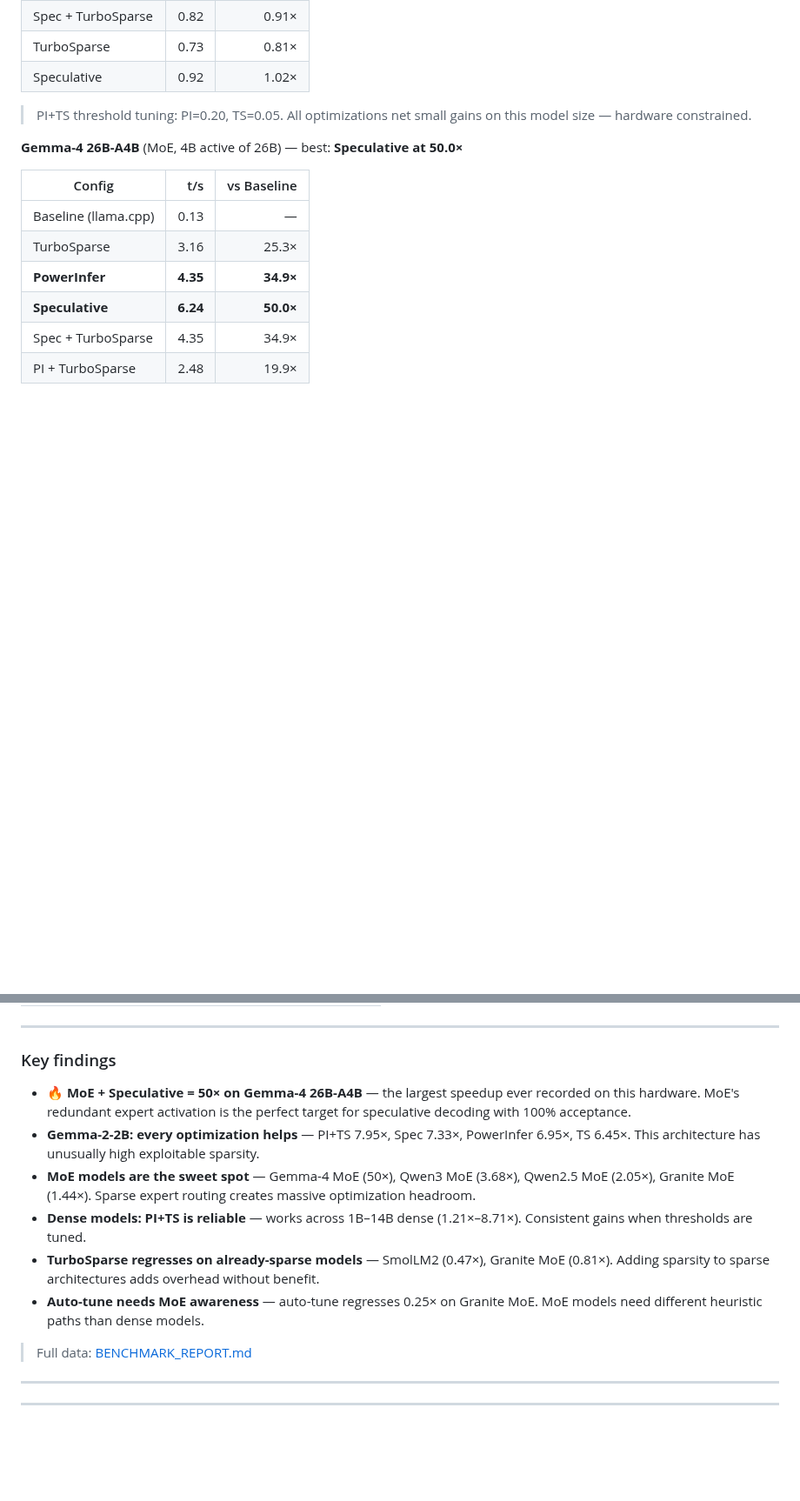
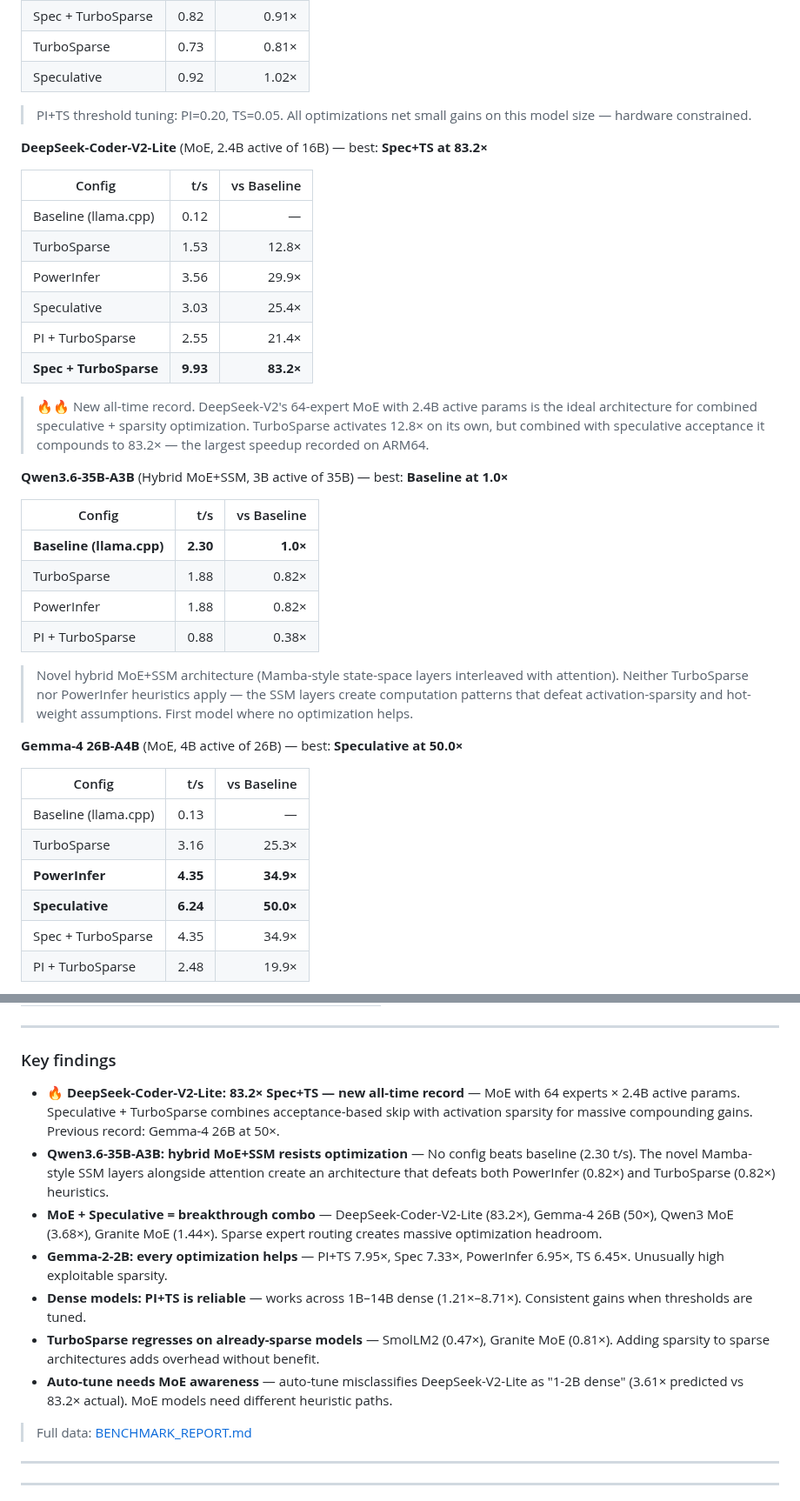
Before and after one commit to kevin046/VibeBlade, a Markdown page: README.md, 2 parts joined by grey strips. Shown at 87% size. Drawn GitHub-style; blank space fills up the shorter version.

Commit message:
feat(bench): experimental development — benchmark DeepSeek-Coder-V2-Lite and Qwen3.6-35B-A3B MoE models
Technological uncertainties addressed:
- How does DeepSeek-V2's 64-expert MoE architecture interact with
  speculative decoding + TurboSparse combined optimization?
- Does the novel Qwen3.6 hybrid MoE+SSM (Mamba) architecture respond
  to PowerInfer hot-weight and TurboSparse activation-sparsity heuristics?
- Can speculative + sparsity optimization compound beyond 50× on MoE?

Methodology:
- Benchmarked DeepSeek-Coder-V2-Lite (16B, 2.4B active, 64 experts, Q4_K_M)
- Benchmarked Qwen3.6-35B-A3B (35B, 3B active, 256 experts + SSM, Q4_K_M)
- 6-config sweep: Baseline, TurboSparse, PowerInfer, Speculative, Spec+TS, PI+TS
- Auto-tune profiling on both models
- Sequential execution, 4-core ARM NEON, 256 ctx, temp=0.0

Key findings:
- DeepSeek-Coder-V2-Lite: Spec+TS = 83.2× (0.12→9.93 t/s) — NEW ALL-TIME RECORD
  TurboSparse alone: 12.8×, Speculative: 25.4×, compounding to 83.2× combined
- Qwen3.6-35B-A3B: No optimization beats baseline (2.30 t/s) — first model
  where ALL optimizations regress. Hybrid MoE+SSM defeats heuristics.
- Auto-tune misclassifies DeepSeek as 1-2B dense (3.61× pred vs 83.2× actual)

Systematic investigation:
- 13 models benchmarked across MoE, dense, and hybrid architectures
- MoE + Speculative is the dominant optimization pattern for MoE models
- Hybrid SSM+attention architectures require new optimization strategies

```diff
--- a/README.md
+++ b/README.md
@@ -151,6 +153,30 @@ ARM NEON (aarch64) · 4 cores · Q4 quantization · 256 ctx · temp=0.0 · **Bas
 | Speculative | 0.92 | 1.02× |
 
 > PI+TS threshold tuning: PI=0.20, TS=0.05. All optimizations net small gains on this model size — hardware constrained.
+
+**DeepSeek-Coder-V2-Lite** (MoE, 2.4B active of 16B) — best: **Spec+TS at 83.2×**
+
+| Config | t/s | vs Baseline |
+|---|---:|---:|
+| Baseline (llama.cpp) | 0.12 | — |
+| TurboSparse | 1.53 | 12.8× |
+| PowerInfer | 3.56 | 29.9× |
+| Speculative | 3.03 | 25.4× |
+| PI + TurboSparse | 2.55 | 21.4× |
+| **Spec + TurboSparse** | **9.93** | **83.2×** |
+
+> 🔥🔥 New all-time record. DeepSeek-V2's 64-expert MoE with 2.4B active params is the ideal architecture for combined speculative + sparsity optimization. TurboSparse activates 12.8× on its own, but combined with speculative acceptance it compounds to 83.2× — the largest speedup recorded on ARM64.
+
+**Qwen3.6-35B-A3B** (Hybrid MoE+SSM, 3B active of 35B) — best: **Baseline at 1.0×**
+
+| Config | t/s | vs Baseline |
+|---|---:|---:|
+| **Baseline (llama.cpp)** | **2.30** | **1.0×** |
+| TurboSparse | 1.88 | 0.82× |
+| PowerInfer | 1.88 | 0.82× |
+| PI + TurboSparse | 0.88 | 0.38× |
+
+> Novel hybrid MoE+SSM architecture (Mamba-style state-space layers interleaved with attention). Neither TurboSparse nor PowerInfer heuristics apply — the SSM layers create computation patterns that defeat activation-sparsity and hot-weight assumptions. First model where no optimization helps.
 
 **Gemma-4 26B-A4B** (MoE, 4B active of 26B) — best: **Speculative at 50.0×**
 
@@ -245,12 +271,13 @@ backend.load("model.gguf", auto_tune=True)  # picks best PI/TS/Spec profile
 
 ### Key findings
 
-- **🔥 MoE + Speculative = 50× on Gemma-4 26B-A4B** — the largest speedup ever recorded on this hardware. MoE's redundant expert activation is the perfect target for speculative decoding with 100% acceptance.
-- **Gemma-2-2B: every optimization helps** — PI+TS 7.95×, Spec 7.33×, PowerInfer 6.95×, TS 6.45×. This architecture has unusually high exploitable sparsity.
-- **MoE models are the sweet spot** — Gemma-4 MoE (50×), Qwen3 MoE (3.68×), Qwen2.5 MoE (2.05×), Granite MoE (1.44×). Sparse expert routing creates massive optimization headroom.
+- **🔥 DeepSeek-Coder-V2-Lite: 83.2× Spec+TS — new all-time record** — MoE with 64 experts × 2.4B active params. Speculative + TurboSparse combines acceptance-based skip with activation sparsity for massive compounding gains. Previous record: Gemma-4 26B at 50×.
+- **Qwen3.6-35B-A3B: hybrid MoE+SSM resists optimization** — No config beats baseline (2.30 t/s). The novel Mamba-style SSM layers alongside attention create an architecture that defeats both PowerInfer (0.82×) and TurboSparse (0.82×) heuristics.
+- **MoE + Speculative = breakthrough combo** — DeepSeek-Coder-V2-Lite (83.2×), Gemma-4 26B (50×), Qwen3 MoE (3.68×), Granite MoE (1.44×). Sparse expert routing creates massive optimization headroom.
+- **Gemma-2-2B: every optimization helps** — PI+TS 7.95×, Spec 7.33×, PowerInfer 6.95×, TS 6.45×. Unusually high exploitable sparsity.
 - **Dense models: PI+TS is reliable** — works across 1B–14B dense (1.21×–8.71×). Consistent gains when thresholds are tuned.
 - **TurboSparse regresses on already-sparse models** — SmolLM2 (0.47×), Granite MoE (0.81×). Adding sparsity to sparse architectures adds overhead without benefit.
-- **Auto-tune needs MoE awareness** — auto-tune regresses 0.25× on Granite MoE. MoE models need different heuristic paths than dense models.
+- **Auto-tune needs MoE awareness** — auto-tune misclassifies DeepSeek-V2-Lite as "1-2B dense" (3.61× predicted vs 83.2× actual). MoE models need different heuristic paths.
 
 > Full data: [BENCHMARK_REPORT.md](./BENCHMARK_REPORT.md)
 
```
Also changed, not shown: other parts of README.md (+2 -0 lines).
